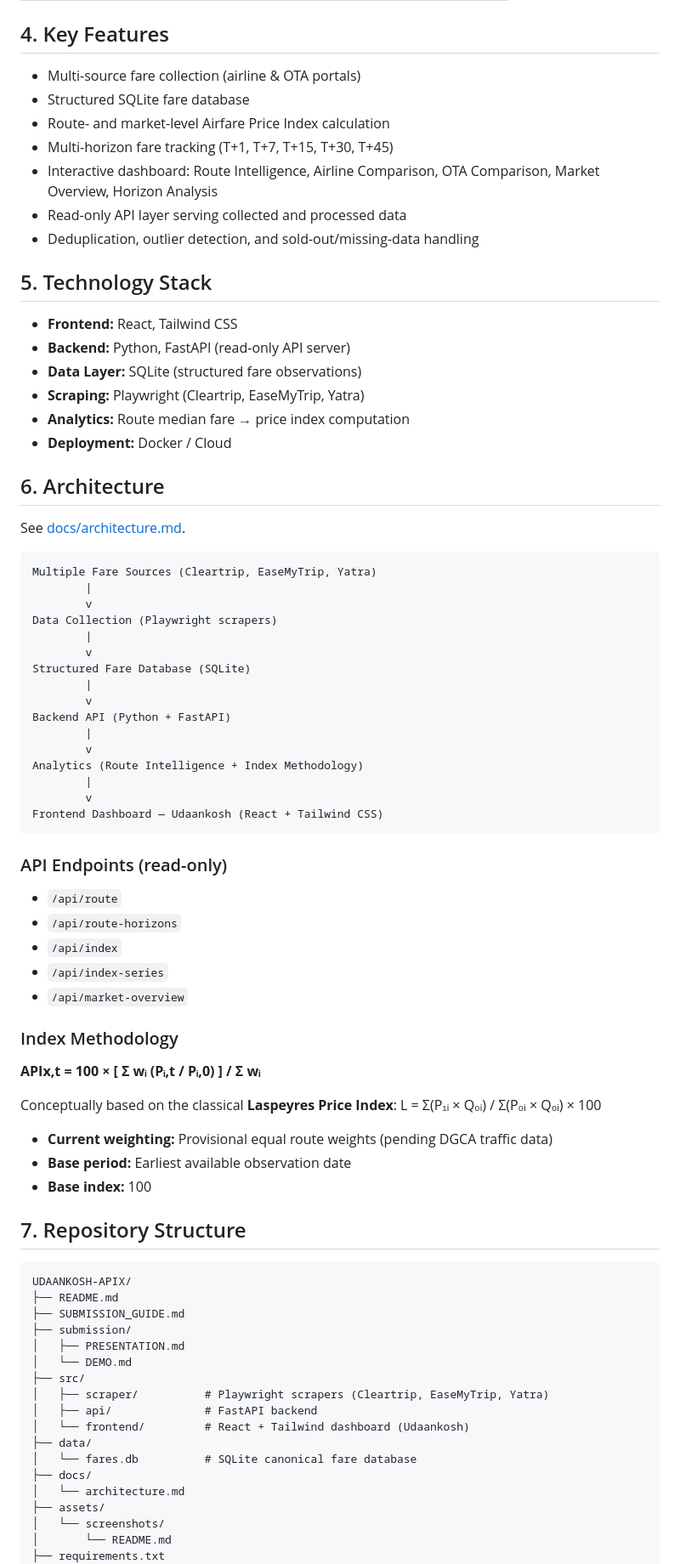
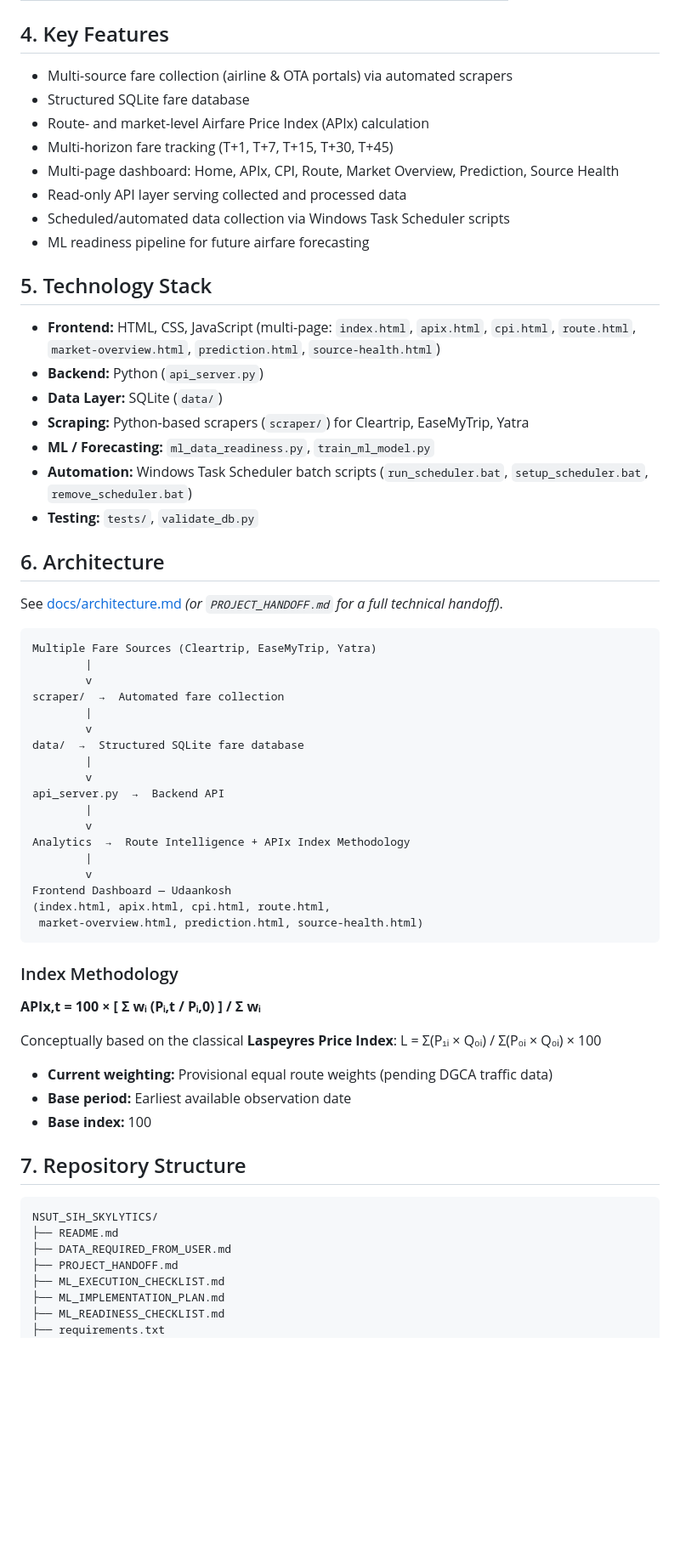
Before and after one commit to kashishug25-stack/NSUT-SIH-DEMO, a Markdown page: README.md, the part around one of its changes. Shown at 85% size. Rendered like a GitHub page; blank space fills up the shorter version.

Commit message:
Revise README for clarity and updated features
Updated README to reflect changes in dashboard structure, technology stack, and installation instructions.

````diff
--- a/README.md
+++ b/README.md
@@ -29,53 +29,49 @@ Multiple Fare Sources → Structured Fare Database → Route Intelligence → Ai
 
 ## 4. Key Features
 
-- Multi-source fare collection (airline & OTA portals)
+- Multi-source fare collection (airline & OTA portals) via automated scrapers
 - Structured SQLite fare database
-- Route- and market-level Airfare Price Index calculation
+- Route- and market-level Airfare Price Index (APIx) calculation
 - Multi-horizon fare tracking (T+1, T+7, T+15, T+30, T+45)
-- Interactive dashboard: Route Intelligence, Airline Comparison, OTA Comparison, Market Overview, Horizon Analysis
+- Multi-page dashboard: Home, APIx, CPI, Route, Market Overview, Prediction, Source Health
 - Read-only API layer serving collected and processed data
-- Deduplication, outlier detection, and sold-out/missing-data handling
+- Scheduled/automated data collection via Windows Task Scheduler scripts
+- ML readiness pipeline for future airfare forecasting
 
 ## 5. Technology Stack
 
-- **Frontend:** React, Tailwind CSS
-- **Backend:** Python, FastAPI (read-only API server)
-- **Data Layer:** SQLite (structured fare observations)
-- **Scraping:** Playwright (Cleartrip, EaseMyTrip, Yatra)
-- **Analytics:** Route median fare → price index computation
-- **Deployment:** Docker / Cloud
+- **Frontend:** HTML, CSS, JavaScript (multi-page: `index.html`, `apix.html`, `cpi.html`, `route.html`, `market-overview.html`, `prediction.html`, `source-health.html`)
+- **Backend:** Python (`api_server.py`)
+- **Data Layer:** SQLite (`data/`)
+- **Scraping:** Python-based scrapers (`scraper/`) for Cleartrip, EaseMyTrip, Yatra
+- **ML / Forecasting:** `ml_data_readiness.py`, `train_ml_model.py`
+- **Automation:** Windows Task Scheduler batch scripts (`run_scheduler.bat`, `setup_scheduler.bat`, `remove_scheduler.bat`)
+- **Testing:** `tests/`, `validate_db.py`
 
 ## 6. Architecture
 
-See [docs/architecture.md](docs/architecture.md).
+See [docs/architecture.md](docs/architecture.md) *(or `PROJECT_HANDOFF.md` for a full technical handoff)*.
 
 ```text
 Multiple Fare Sources (Cleartrip, EaseMyTrip, Yatra)
         |
         v
-Data Collection (Playwright scrapers)
+scraper/  →  Automated fare collection
         |
         v
-Structured Fare Database (SQLite)
+data/  →  Structured SQLite fare database
         |
         v
-Backend API (Python + FastAPI)
+api_server.py  →  Backend API
         |
         v
-Analytics (Route Intelligence + Index Methodology)
+Analytics  →  Route Intelligence + APIx Index Methodology
         |
         v
-Frontend Dashboard — Udaankosh (React + Tailwind CSS)
+Frontend Dashboard — Udaankosh
+(index.html, apix.html, cpi.html, route.html,
+ market-overview.html, prediction.html, source-health.html)
 ```
-
-### API Endpoints (read-only)
-
-- `/api/route`
-- `/api/route-horizons`
-- `/api/index`
-- `/api/index-series`
-- `/api/market-overview`
 
 ### Index Methodology
 
@@ -91,22 +87,12 @@ L = Σ(P₁ᵢ × Q₀ᵢ) / Σ(P₀ᵢ × Q₀ᵢ) × 100
 ## 7. Repository Structure
 
 ```text
-UDAANKOSH-APIX/
+NSUT_SIH_SKYLYTICS/
 ├── README.md
-├── SUBMISSION_GUIDE.md
-├── submission/
-│   ├── PRESENTATION.md
-│   └── DEMO.md
-├── src/
-│   ├── scraper/          # Playwright scrapers (Cleartrip, EaseMyTrip, Yatra)
-│   ├── api/              # FastAPI backend
-│   └── frontend/         # React + Tailwind dashboard (Udaankosh)
-├── data/
-│   └── fares.db          # SQLite canonical fare database
-├── docs/
-│   └── architecture.md
-├── assets/
-│   └── screenshots/
-│       └── README.md
+├── DATA_REQUIRED_FROM_USER.md
+├── PROJECT_HANDOFF.md
+├── ML_EXECUTION_CHECKLIST.md
+├── ML_IMPLEMENTATION_PLAN.md
+├── ML_READINESS_CHECKLIST.md
 ├── requirements.txt
 ├── .gitignore
````
Also changed, not shown: other parts of README.md (+52 -28 lines).
